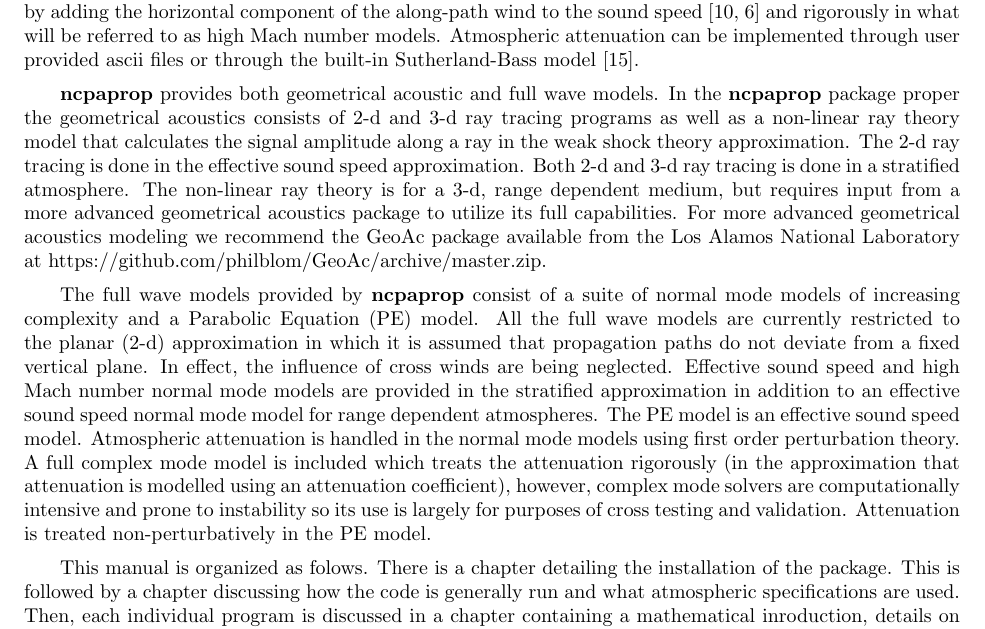
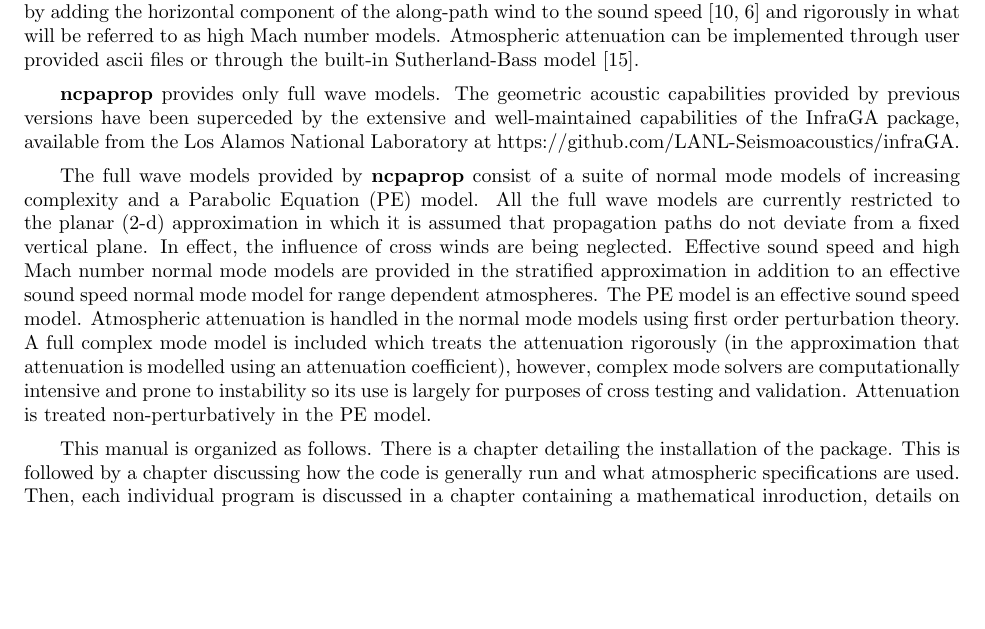
Before and after one commit to mcenirm-forks/ncpaprop_v2, a LaTeX document (docs/ncpaprop_run_manual_TeX/NCPA_prop_manual.tex, which reads docs/ncpaprop_run_manual_TeX/sections/introduction.tex): part of page 4 of 42, cut so that both start at the same text, the shorter picture padded with empty space. Compiled offline with pdfLaTeX.

Commit message:
Documentation updates

```diff
--- a/docs/ncpaprop_run_manual_TeX/sections/introduction.tex
+++ b/docs/ncpaprop_run_manual_TeX/sections/introduction.tex
@@ -7,8 +7,8 @@ The intent behind \textbf{ncpaprop} is to provide reliable software engines for
 
 Atmospheric state models are user provided and can be input as series of ascii files. Ascii file input provides the user with a high degree of flexibility, allowing the use of any atmospheric model. In addition, input from G2S binary files is supported (for a discussion of the G2S atmospheric state specifications see, for example, the discussion in \cite{drob2019meteorology}). Stratified and range dependent atmospheric models are supported. Winds are treated both in the effective sound speed approximation, in which the influence of the winds are approximated by adding the horizontal component of the along-path wind to the sound speed \cite{Pierce,Godin_eff_fluid} and rigorously in what will be referred to as high Mach number models. Atmospheric attenuation can be implemented through user provided ascii files or through the built-in Sutherland-Bass model \cite{bass_suth}.
 
-\textbf{ncpaprop} provides both geometrical acoustic and full wave models. In the \textbf{ncpaprop} package proper the geometrical acoustics consists of 2-d and 3-d ray tracing programs as well as a non-linear ray theory model that calculates the signal amplitude along a ray in the weak shock theory approximation. The 2-d ray tracing is done in the effective sound speed approximation. Both 2-d and 3-d ray tracing is done in a stratified atmosphere. The non-linear ray theory is for a 3-d, range dependent medium, but requires input from a more advanced geometrical acoustics package to utilize its full capabilities. For more advanced geometrical acoustics modeling we recommend the GeoAc package available from the Los Alamos National Laboratory at https://github.com/philblom/GeoAc/archive/master.zip.
+\textbf{ncpaprop} provides only full wave models.  The geometric acoustic capabilities provided by previous versions have been superceded by the extensive and well-maintained capabilities of the InfraGA package, available from the Los Alamos National Laboratory at https://github.com/LANL-Seismoacoustics/infraGA.
 
 The full wave models provided by \textbf{ncpaprop} consist of a suite of normal mode models of increasing complexity and a Parabolic Equation (PE) model. All the full wave models are currently restricted to the planar (2-d) approximation in which it is assumed that propagation paths do not deviate from a fixed vertical plane. In effect, the influence of cross winds are being neglected. Effective sound speed and high Mach number normal mode models are provided in the stratified approximation in addition to an effective sound speed normal mode model for range dependent atmospheres. The PE model is an effective sound speed model. Atmospheric attenuation is handled in the normal mode models using first order perturbation theory. A full complex mode model is included which treats the attenuation rigorously (in the approximation that attenuation is modelled using an attenuation coefficient), however, complex mode solvers are computationally intensive and prone to instability so its use is largely for purposes of cross testing and validation. Attenuation is treated non-perturbatively in the PE model.
 
-This manual is organized as folows. There is a chapter detailing the installation of the package. This is followed by a chapter discussing how the code is generally run and what atmospheric specifications are used. Then, each individual program is discussed in a chapter containing a mathematical inroduction, details on running the program, and examples. Each program provides a manual, or help, page which is reproduced and discussed.
+This manual is organized as follows. There is a chapter detailing the installation of the package. This is followed by a chapter discussing how the code is generally run and what atmospheric specifications are used. Then, each individual program is discussed in a chapter containing a mathematical inroduction, details on running the program, and examples. Each program provides a manual, or help, page which is reproduced and discussed.
```
Also changed, not shown: docs/NCPA_prop_manual.pdf.
